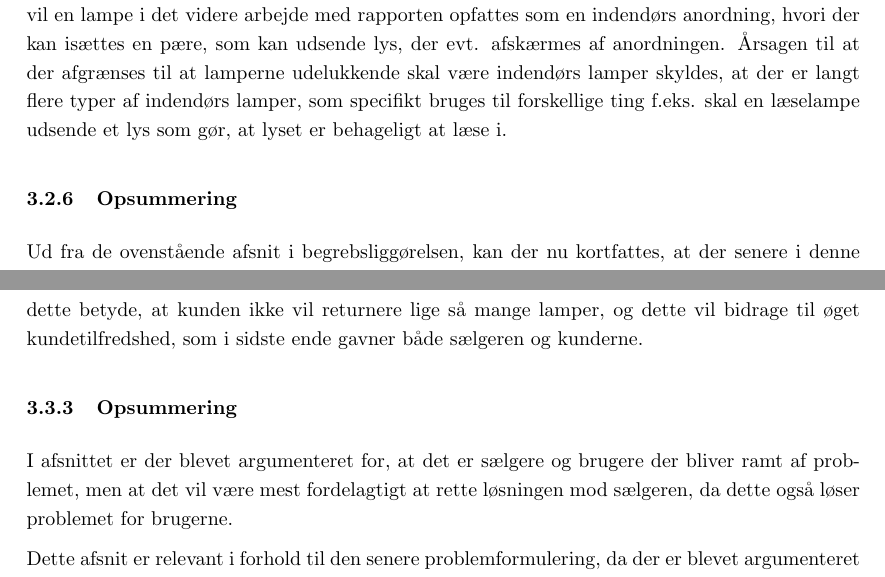
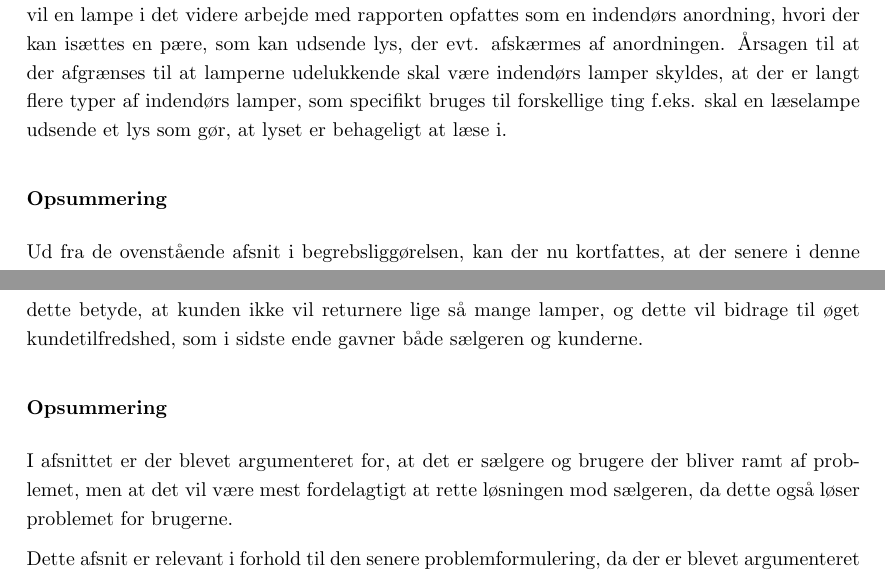
Before and after one commit to AAUSoftwareStudentGroup/P1-Raytracing, a LaTeX document (problem/main.tex, which reads problem/subsection/begrebsligoerelse.tex, problem/subsection/interresantanalyse.tex): two parts of pages 9 and 11 of 24, joined at a grey line, cut so that both start at the same text. Compiled offline with pdfLaTeX.

Commit message:
Retter opsumerings overskrifts form

```diff
--- a/problem/subsection/begrebsligoerelse.tex
+++ b/problem/subsection/begrebsligoerelse.tex
@@ -74,9 +74,9 @@ Idet der er så mange forskellige definitioner på en lampe, er vi, i konteksten
 
 
 % Skjuler opsumering fra indholdsfortegnelsen
-\addtocontents{toc}{\protect\setcounter{tocdepth}{2}}
-\subsubsection{Opsummering}
-\addtocontents{toc}{\protect\setcounter{tocdepth}{3}}
+% \addtocontents{toc}{\protect\setcounter{tocdepth}{2}}
+\subsubsection*{Opsummering}
+% \addtocontents{toc}{\protect\setcounter{tocdepth}{3}}
 Ud fra de ovenstående afsnit i begrebsliggørelsen, kan der nu kortfattes, at der senere i denne rapport anvendes de omtalte begreber med følgende betydning:
 \begin{enumerate}
 	\item Forbruger: En person, der køber en lampe med henblik på brug i hjemmet eller i en virksomhed.
--- a/problem/subsection/interresantanalyse.tex
+++ b/problem/subsection/interresantanalyse.tex
@@ -15,9 +15,9 @@ Som beskrevet i forrige afsnit, er det både sælgere og brugere, der rammes af
 Hvis man retter problemløsningen mod sælgeren, og laver en løsning der gør det muligt for kunder at visualisere lamperne bedre, så vil kunderne højst sandsynligt være mere tilfredse med deres lamper, da de har mulighed for at se lampens belysning inden købet. For sælgeren vil dette betyde, at kunden ikke vil returnere lige så mange lamper, og dette vil bidrage til øget kundetilfredshed, som i sidste ende gavner både sælgeren og kunderne.
 
 % Skjuler opsumering fra indholdsfortegnelsen
-\addtocontents{toc}{\protect\setcounter{tocdepth}{2}}
-\subsubsection{Opsummering}
-\addtocontents{toc}{\protect\setcounter{tocdepth}{3}}
+% \addtocontents{toc}{\protect\setcounter{tocdepth}{2}}
+\subsubsection*{Opsummering}
+% \addtocontents{toc}{\protect\setcounter{tocdepth}{3}}
 I afsnittet er der blevet argumenteret for, at det er sælgere og brugere der bliver ramt af problemet, men at det vil være mest fordelagtigt at rette løsningen mod sælgeren, da dette også løser problemet for brugerne.
 
 Dette afsnit er relevant i forhold til den senere problemformulering, da der er blevet argumenteret for hvem det er, som har problemet, samt hvilken målgruppe det senere produkt skal udvikles til.
```
Also changed, not shown: problem/subsection/problemets_placering.tex (+3 -3 lines), problem/subsection/relevans.tex (+3 -3 lines), problem/subsection/teknologianalyse.tex (+3 -3 lines).
